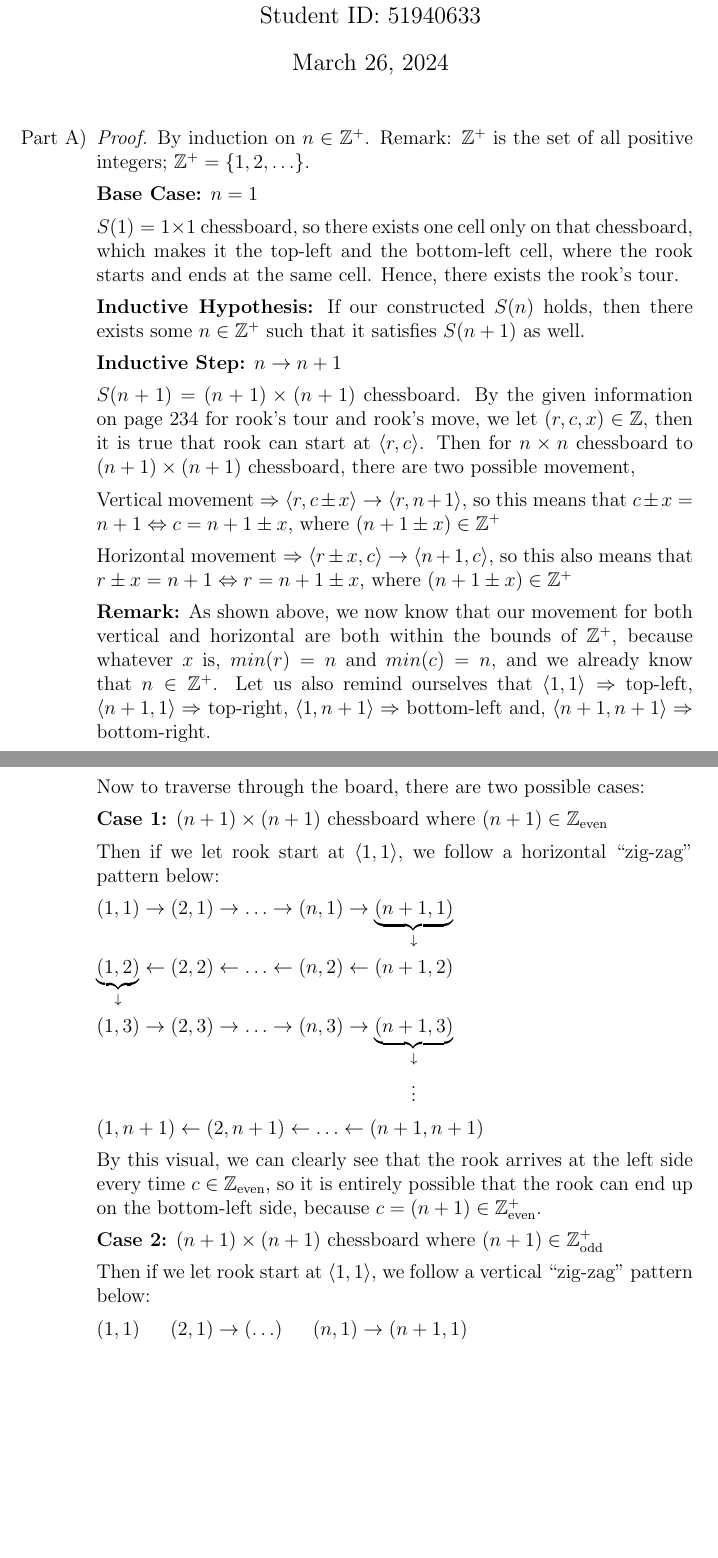
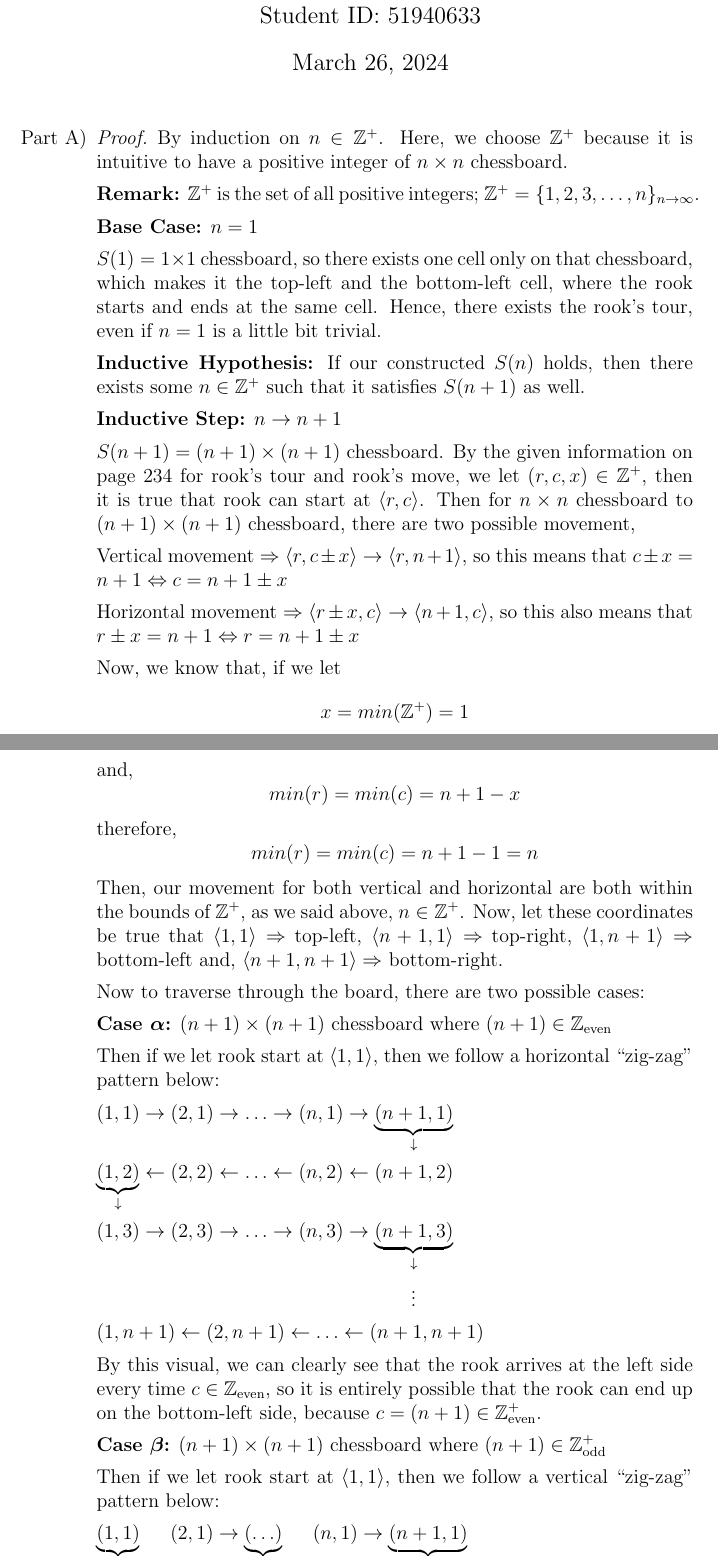
Before and after one commit to rin-williams/COSC221, a LaTeX problem sheet (indiv/assignment03/assignment3.tex): two parts of pages 1 and 2 of 4 before the commit and two parts of pages 1 and 2 of 5 after it, joined at a grey line, cut so that both start at the same text, the shorter picture padded with empty space. Compiled offline with pdfLaTeX.

Commit message:
finished assigment 3

```diff
--- a/indiv/assignment03/assignment3.tex
+++ b/indiv/assignment03/assignment3.tex
@@ -13,29 +13,37 @@
 \begin{enumerate}[label=Part \Alph*)]
     \item
     \begin{proof}[Proof]
-        By induction on $n \in \mathbb{Z}^{+}$. Remark: $\mathbb{Z}^{+}$ is the set of all positive integers; $\mathbb{Z}^{+} = \{1, 2, \ldots \}$.
+        By induction on $n \in \mathbb{Z}^{+}$. Here, we choose $\mathbb{Z}^{+}$ because it is intuitive to have a positive integer of $n \times n$ chessboard.
+
+        \textbf{Remark:} $\mathbb{Z}^{+}$ is the set of all positive integers; $\mathbb{Z}^{+} = \{1, 2, 3, \ldots, n\}_{n \rightarrow \infty}$.
 
         \textbf{Base Case:} $n = 1$
 
-        $S(1) = 1 \times 1$ chessboard, so there exists one cell only on that chessboard, which makes it the top-left and the bottom-left cell, where the rook starts and ends at the same cell. Hence, there exists the rook's tour.
+        $S(1) = 1 \times 1$ chessboard, so there exists one cell only on that chessboard, which makes it the top-left and the bottom-left cell, where the rook starts and ends at the same cell. Hence, there exists the rook's tour, even if $n = 1$ is a little bit trivial.
 
         \textbf{Inductive Hypothesis:} If our constructed $S(n)$ holds, then there exists some $n \in \mathbb{Z}^{+}$ such that it satisfies $S(n + 1)$ as well.
 
         \textbf{Inductive Step:} $n \rightarrow n + 1$
 
-        $S(n+1) = (n + 1) \times (n + 1)$ chessboard. By the given information on page 234 for rook's tour and rook's move, we let $(r, c, x) \in \mathbb{Z}$, then it is true that rook can start at $\langle r, c \rangle$. Then for $n \times n$ chessboard to $(n + 1) \times (n + 1)$ chessboard, there are two possible movement,
+        $S(n+1) = (n + 1) \times (n + 1)$ chessboard. By the given information on page 234 for rook's tour and rook's move, we let $(r, c, x) \in \mathbb{Z}^{+}$, then it is true that rook can start at $\langle r, c \rangle$. Then for $n \times n$ chessboard to $(n + 1) \times (n + 1)$ chessboard, there are two possible movement,
 
-        Vertical movement $\Rightarrow \langle r, c \pm x \rangle \rightarrow \langle r, n+1 \rangle$, so this means that $c \pm x = n + 1 \Leftrightarrow c = n + 1 \pm x$, where $(n + 1 \pm x) \in \mathbb{Z}^{+}$
+        Vertical movement $\Rightarrow \langle r, c \pm x \rangle \rightarrow \langle r, n+1 \rangle$, so this means that $c \pm x = n + 1 \Leftrightarrow c = n + 1 \pm x$
 
-        Horizontal movement $\Rightarrow \langle r \pm x, c \rangle \rightarrow \langle n+1, c \rangle$, so this also means that $r \pm x = n + 1 \Leftrightarrow r = n + 1 \pm x$, where $(n + 1 \pm x) \in \mathbb{Z}^{+}$
+        Horizontal movement $\Rightarrow \langle r \pm x, c \rangle \rightarrow \langle n+1, c \rangle$, so this also means that $r \pm x = n + 1 \Leftrightarrow r = n + 1 \pm x$
 
-        \textbf{Remark:} As shown above, we now know that our movement for both vertical and horizontal are both within the bounds of $\mathbb{Z}^{+}$, because whatever $x$ is, $min(r) = n$ and $min(c) = n$, and we already know that $n \in \mathbb{Z}^{+}$. Let us also remind ourselves that $\langle 1, 1 \rangle \Rightarrow $ top-left, $\langle n + 1, 1 \rangle \Rightarrow $ top-right, $\langle 1, n + 1 \rangle \Rightarrow $ bottom-left and, $\langle n + 1, n + 1 \rangle \Rightarrow $ bottom-right.
+        Now, we know that, if we let
+        $$x = min(\mathbb{Z}^{+}) = 1$$
+        and,
+        $$min(r) = min(c) = n + 1 - x$$
+        therefore,
+		$$min(r) = min(c) = n + 1 - 1 = n$$
+        Then, our movement for both vertical and horizontal are both within the bounds of $\mathbb{Z}^{+}$, as we said above, $n \in \mathbb{Z}^{+}$. Now, let these coordinates be true that $\langle 1, 1 \rangle \Rightarrow $ top-left, $\langle n + 1, 1 \rangle \Rightarrow $ top-right, $\langle 1, n + 1 \rangle \Rightarrow $ bottom-left and, $\langle n + 1, n + 1 \rangle \Rightarrow $ bottom-right.
 
          Now to traverse through the board, there are two possible cases:
 
-        \textbf{Case 1:} $(n + 1) \times (n + 1)$ chessboard where $(n + 1) \in \mathbb{Z}_{\text{even}}$
+        \textbf{Case $\boldsymbol{\alpha}$:} $(n + 1) \times (n + 1)$ chessboard where $(n + 1) \in \mathbb{Z}_{\text{even}}$
 
-        Then if we let rook start at $\langle 1, 1 \rangle $, we follow a horizontal ``zig-zag" pattern below:
+        Then if we let rook start at $\langle 1, 1 \rangle $, then we follow a horizontal ``zig-zag" pattern below:
 
         $(1, 1) \rightarrow (2, 1) \rightarrow \ldots \rightarrow (n, 1) \rightarrow \underbrace{(n + 1, 1)}_{\downarrow}$
 
@@ -49,9 +57,9 @@
 
 		By this visual, we can clearly see that the rook arrives at the left side every time $c \in \mathbb{Z}_{\text{even}}$, so it is entirely possible that the rook can end up on the bottom-left side, because $c = (n + 1) \in \mathbb{Z}_{\text{even}}^{+}$.
 
-        \textbf{Case 2:} $(n + 1) \times (n + 1)$ chessboard where $(n + 1) \in \mathbb{Z}_{\text{odd}}^{+}$
+        \textbf{Case $\boldsymbol{\beta}$:} $(n + 1) \times (n + 1)$ chessboard where $(n + 1) \in \mathbb{Z}_{\text{odd}}^{+}$
 
-        Then if we let rook start at $\langle 1, 1 \rangle $, we follow a vertical ``zig-zag" pattern below:
+        Then if we let rook start at $\langle 1, 1 \rangle $, then we follow a vertical ``zig-zag" pattern below:
 
         $\underbrace{(1, 1)}_{\downarrow} \quad\;\; (2, 1) \rightarrow \underbrace{(\ldots)}_{\downarrow} \quad\;\; (n, 1) \rightarrow \underbrace{(n + 1, 1)}_{\downarrow}$
 
```
Also changed, not shown: indiv/assignment03/assignment3.pdf, indiv/assignment03/assignment3.tex (8 more changed lines), 3 other files.
